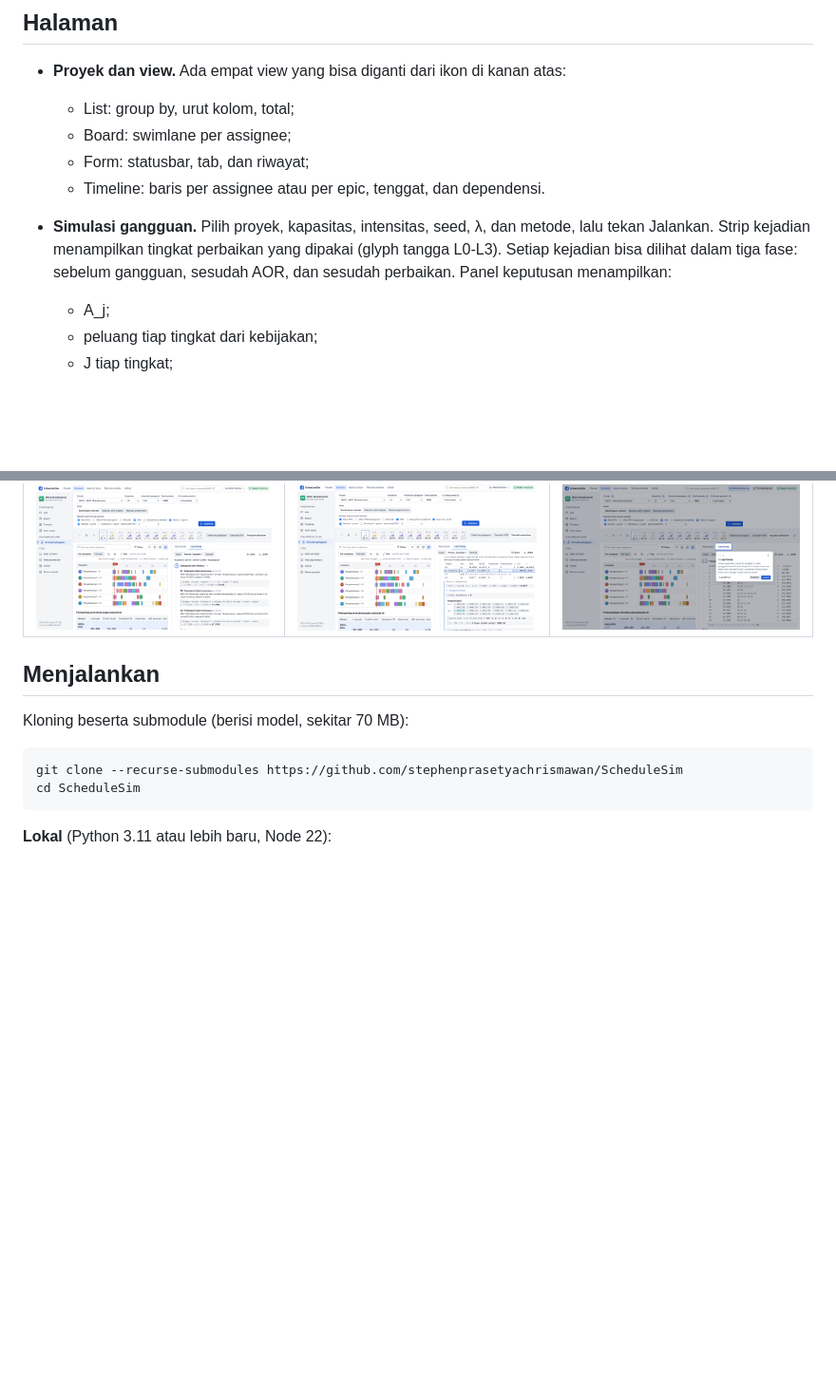
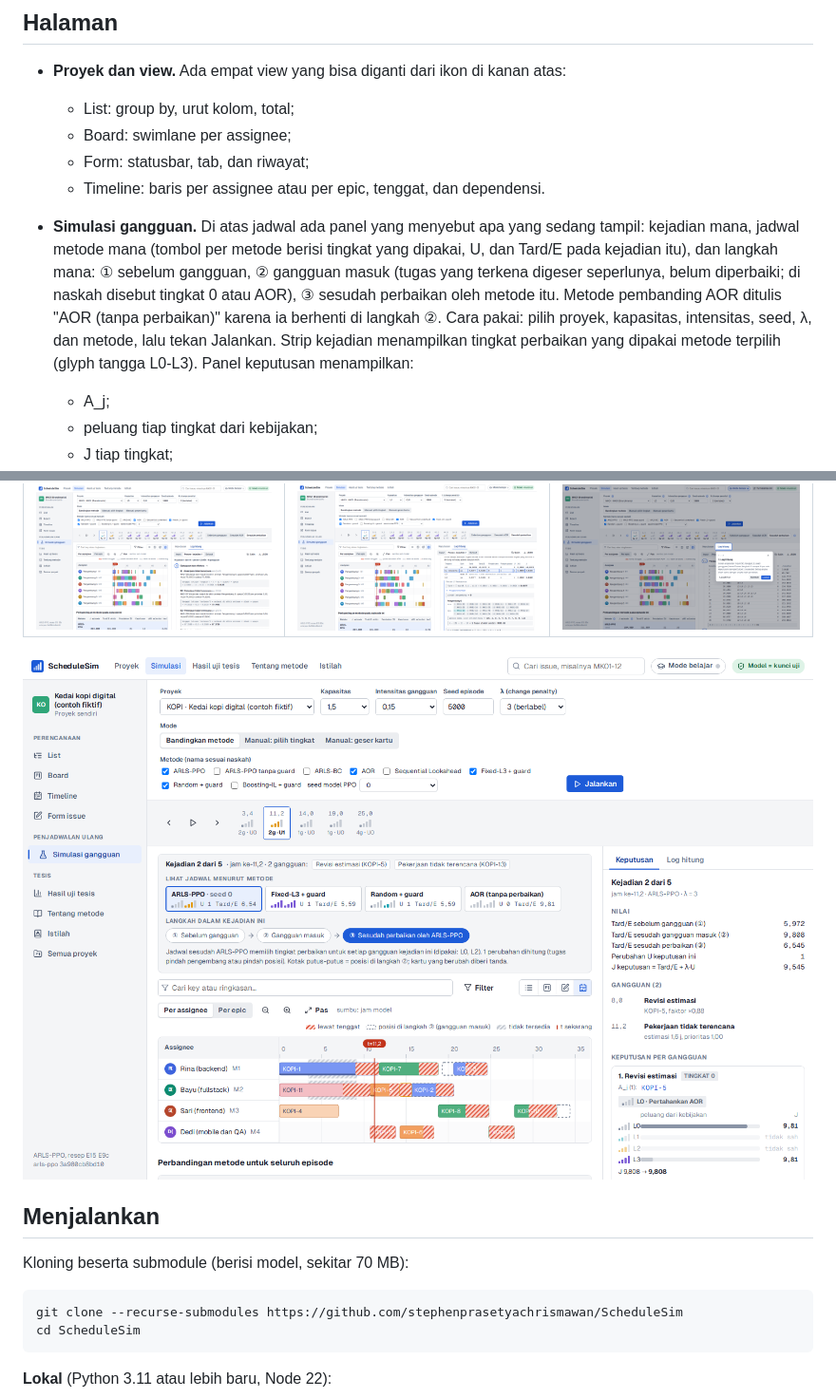
Before and after one commit to stephenprasetyachrismawan/ScheduleSim, a Markdown page: README.md, 2 parts joined by grey strips. Shown at 95% size. GitHub-like rendering; pictures changed too: docs/tangkapan/13_pilih_metode.png (added); blank space fills up the shorter version.

```diff
--- a/README.md
+++ b/README.md
@@ -61,10 +61,13 @@ ScheduleSim tidak punya logika penjadwalan sendiri. Backend memanggil `arls_ppo`
   - Board: swimlane per assignee;
   - Form: statusbar, tab, dan riwayat;
   - Timeline: baris per assignee atau per epic, tenggat, dan dependensi.
-- **Simulasi gangguan.** Pilih proyek, kapasitas, intensitas, seed, λ, dan metode, lalu tekan
-  Jalankan. Strip kejadian menampilkan tingkat perbaikan yang dipakai (glyph tangga L0-L3). Setiap
-  kejadian bisa dilihat dalam tiga fase: sebelum gangguan, sesudah AOR, dan sesudah perbaikan.
-  Panel keputusan menampilkan:
+- **Simulasi gangguan.** Di atas jadwal ada panel yang menyebut apa yang sedang tampil: kejadian mana,
+  jadwal metode mana (tombol per metode berisi tingkat yang dipakai, U, dan Tard/E pada kejadian itu),
+  dan langkah mana: ① sebelum gangguan, ② gangguan masuk (tugas yang terkena digeser seperlunya, belum
+  diperbaiki; di naskah disebut tingkat 0 atau AOR), ③ sesudah perbaikan oleh metode itu. Metode
+  pembanding AOR ditulis "AOR (tanpa perbaikan)" karena ia berhenti di langkah ②. Cara pakai: pilih
+  proyek, kapasitas, intensitas, seed, λ, dan metode, lalu tekan Jalankan. Strip kejadian menampilkan
+  tingkat perbaikan yang dipakai metode terpilih (glyph tangga L0-L3). Panel keputusan menampilkan:
   - A_j;
   - peluang tiap tingkat dari kebijakan;
   - J tiap tingkat;
@@ -111,6 +114,8 @@ ScheduleSim tidak punya logika penjadwalan sendiri. Backend memanggil `arls_ppo`
 | Log hitung | J setiap tingkat dan LIS | Tur Mode belajar |
 |---|---|---|
 | ![Log hitung](docs/tangkapan/10_log_proses.png) | ![J setiap tingkat](docs/tangkapan/11_log_tingkat.png) | ![Tur](docs/tangkapan/12_tur.png) |
+
+![Pilih metode dan langkah pada satu kejadian](docs/tangkapan/13_pilih_metode.png)
 
 ## Menjalankan
 
```
Also changed, not shown: 9 other files.
